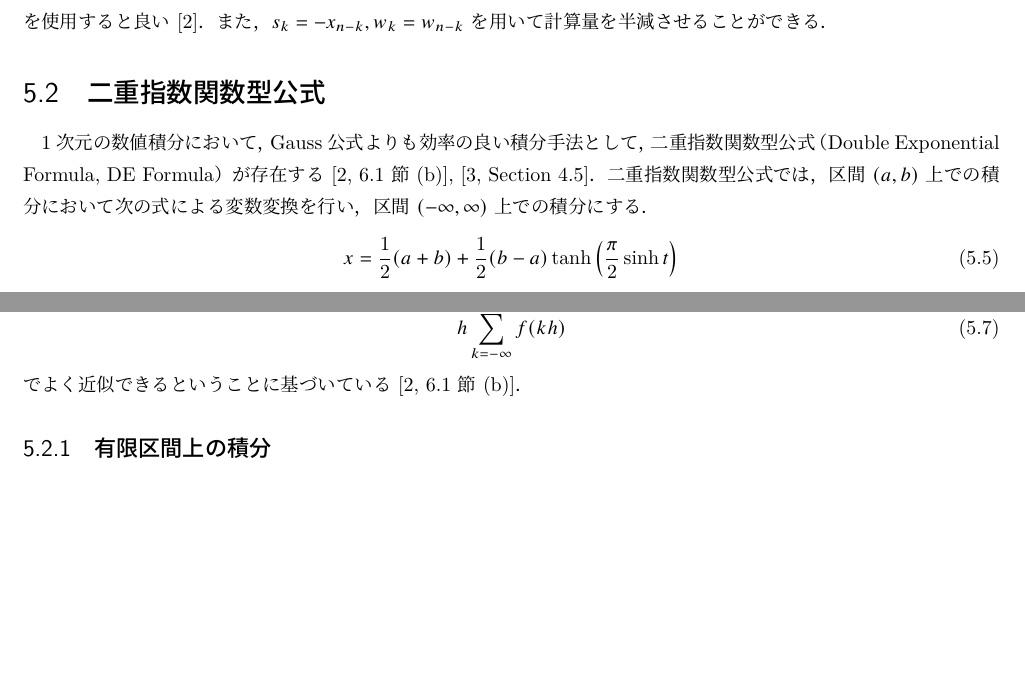
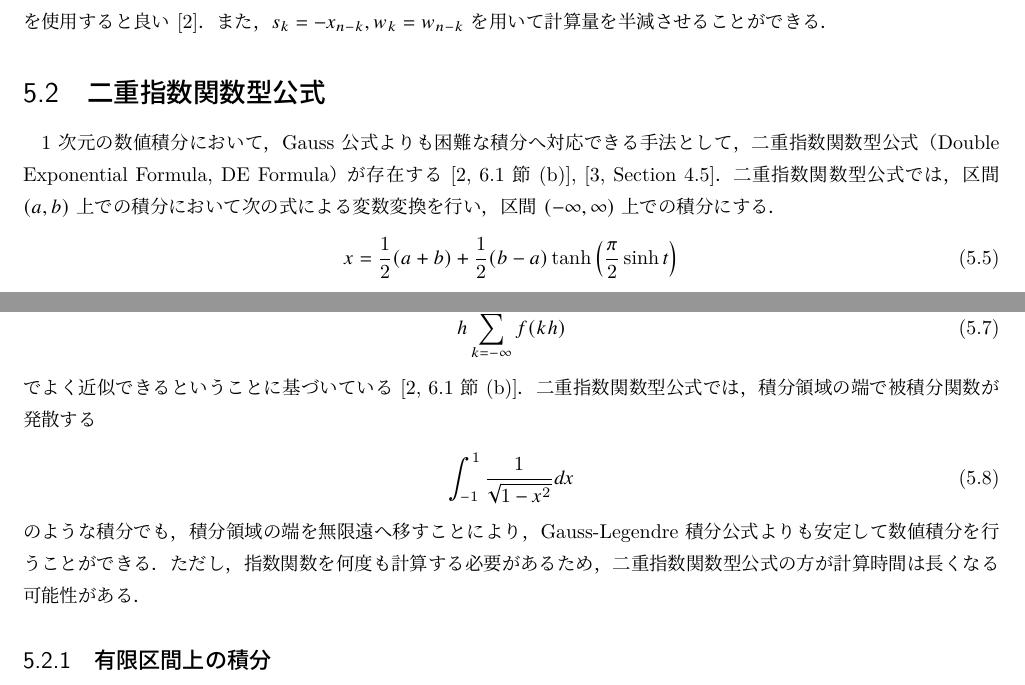
Before and after one commit to MusicScience37/numerical-analysis-note, a LaTeX book (main.tex, which reads integration/one-dim.tex): two parts of pages 17 and 18 of 74, joined at a grey line, cut so that both start at the same text, the shorter picture padded with empty space. Compiled offline with pLaTeX and dvipdfmx; a LaTeX package or settings file that is missing is left out.

Commit message:
二重指数関数型公式の説明を更新

```diff
--- a/integration/one-dim.tex
+++ b/integration/one-dim.tex
@@ -42,7 +42,7 @@ Legendre 関数 $P_n(x)$ の $n$ 個の零点を分点 $x_k$ に用い，
 \section{二重指数関数型公式}
 
 1 次元の数値積分において，
-Gauss 公式よりも効率の良い積分手法として，
+Gauss 公式よりも困難な積分へ対応できる手法として，
 二重指数関数型公式（Double Exponential Formula, DE Formula）が存在する
 \cite[6.1 節 (b)]{Mori1993}, \cite[Section 4.5]{Press2007}．
 二重指数関数型公式では，
@@ -64,6 +64,16 @@ $\tanh$, $\sinh$ はどちらも指数関数で定義されるため，
     h \sum_{k = -\infty}^{\infty} f(kh)
 \end{equation}
 でよく近似できるということに基づいている\cite[6.1 節 (b)]{Mori1993}．
+二重指数関数型公式では，
+積分領域の端で被積分関数が発散する
+\begin{equation}
+    \int_{-1}^{1} \frac{1}{\sqrt{1-x^2}} dx
+\end{equation}
+のような積分でも，
+積分領域の端を無限遠へ移すことにより，
+Gauss-Legendre 積分公式よりも安定して数値積分を行うことができる．
+ただし，指数関数を何度も計算する必要があるため，
+二重指数関数型公式の方が計算時間は長くなる可能性がある．
 
 \subsection{有限区間上の積分}
 
```
